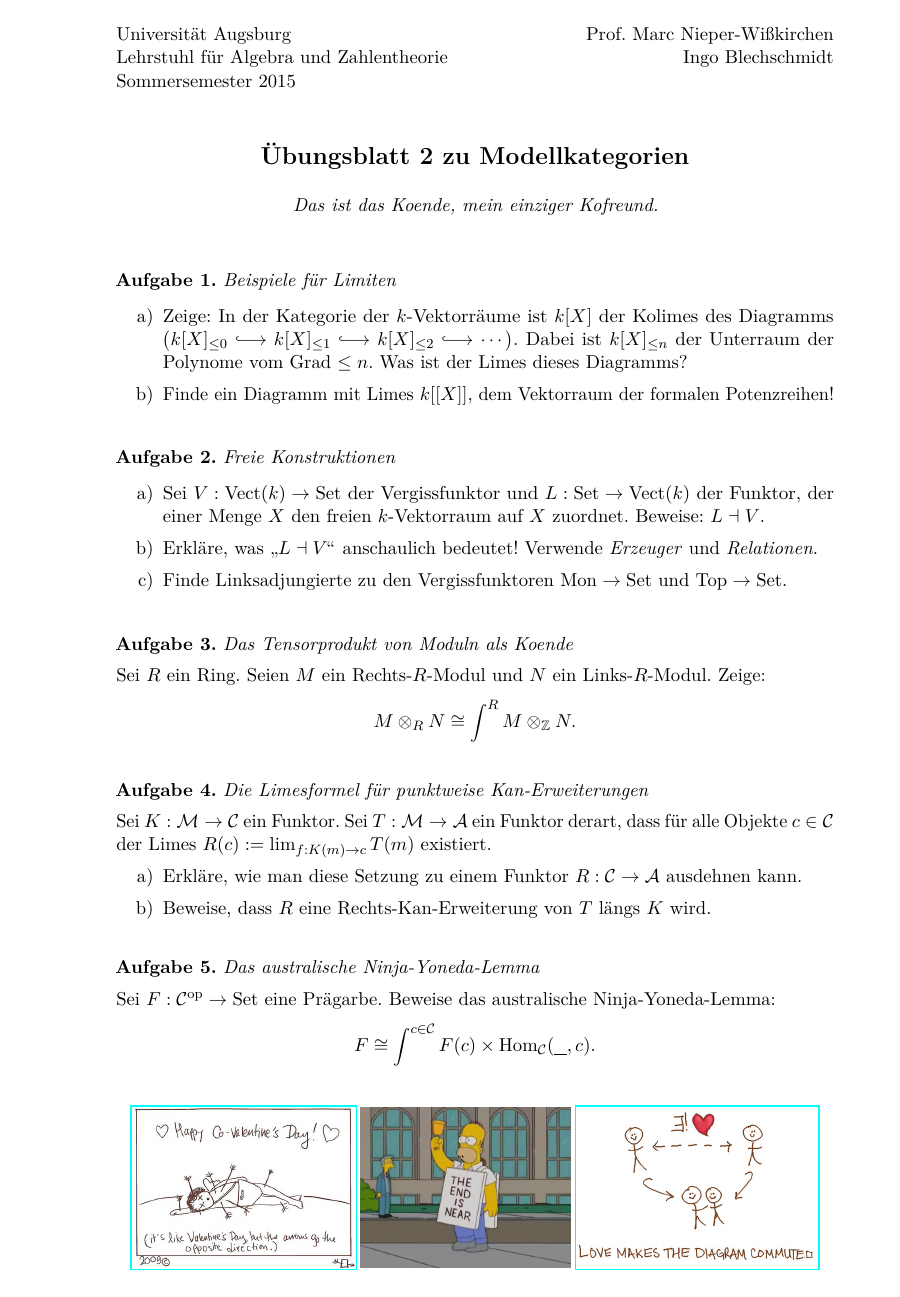
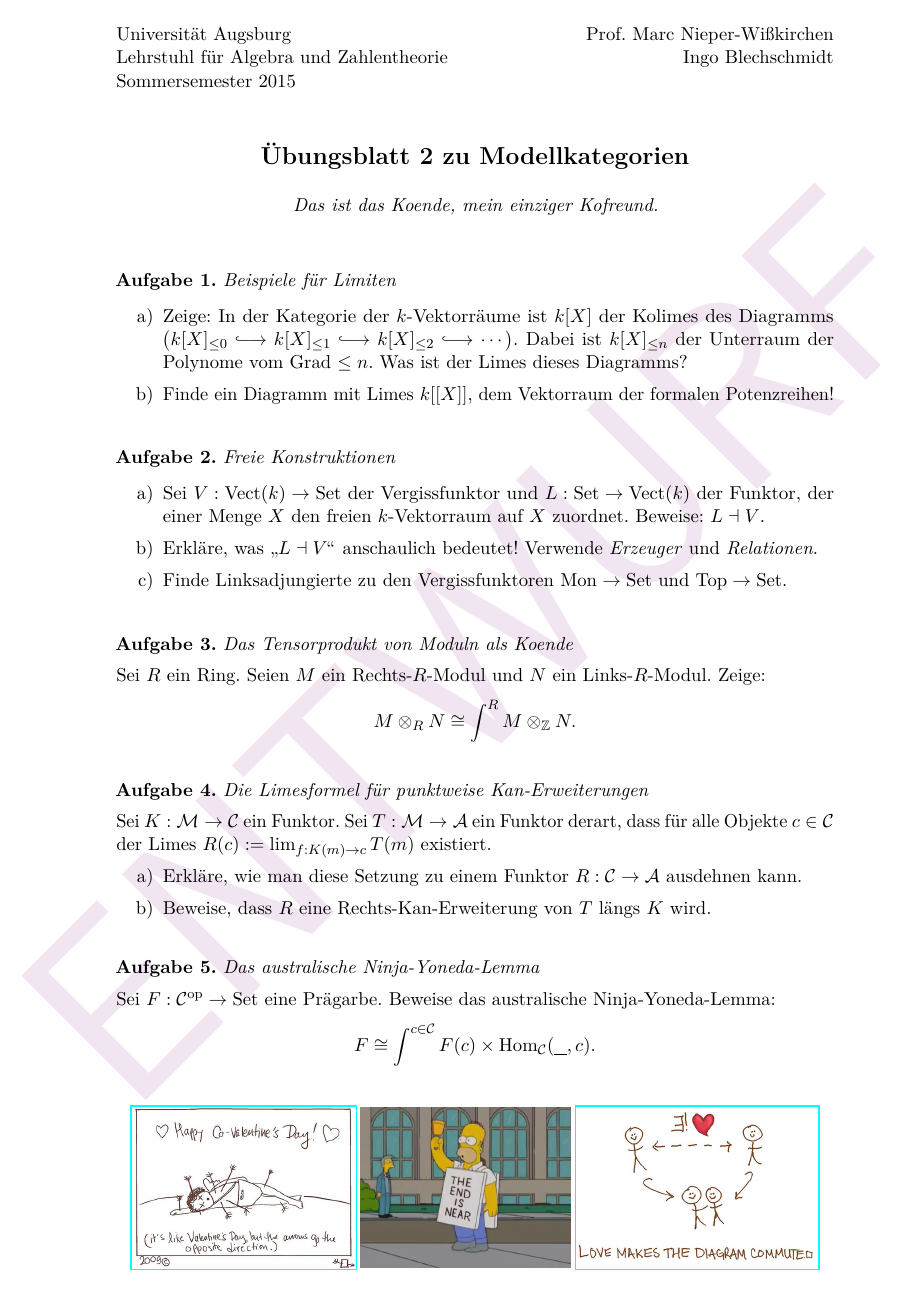
Before and after one commit to iblech/modellkategorien, a LaTeX problem sheet (uebung02.tex): the whole page. Compiled offline with pdfLaTeX.

Commit message:
Entwurfsmarkierung

```diff
--- a/uebung02.tex
+++ b/uebung02.tex
@@ -1,5 +1,10 @@
 \documentclass{uebblatt}
 \usepackage{stmaryrd}
+\usepackage{draftwatermark}
+
+\definecolor{pink}{rgb}{0.95,0.9,0.95}
+\SetWatermarkText{\textsf{\textcolor{pink}{ENTWURF}}}
+\SetWatermarkScale{1}
 
 \begin{document}
 
```
Also changed, not shown: uebung02.pdf.
